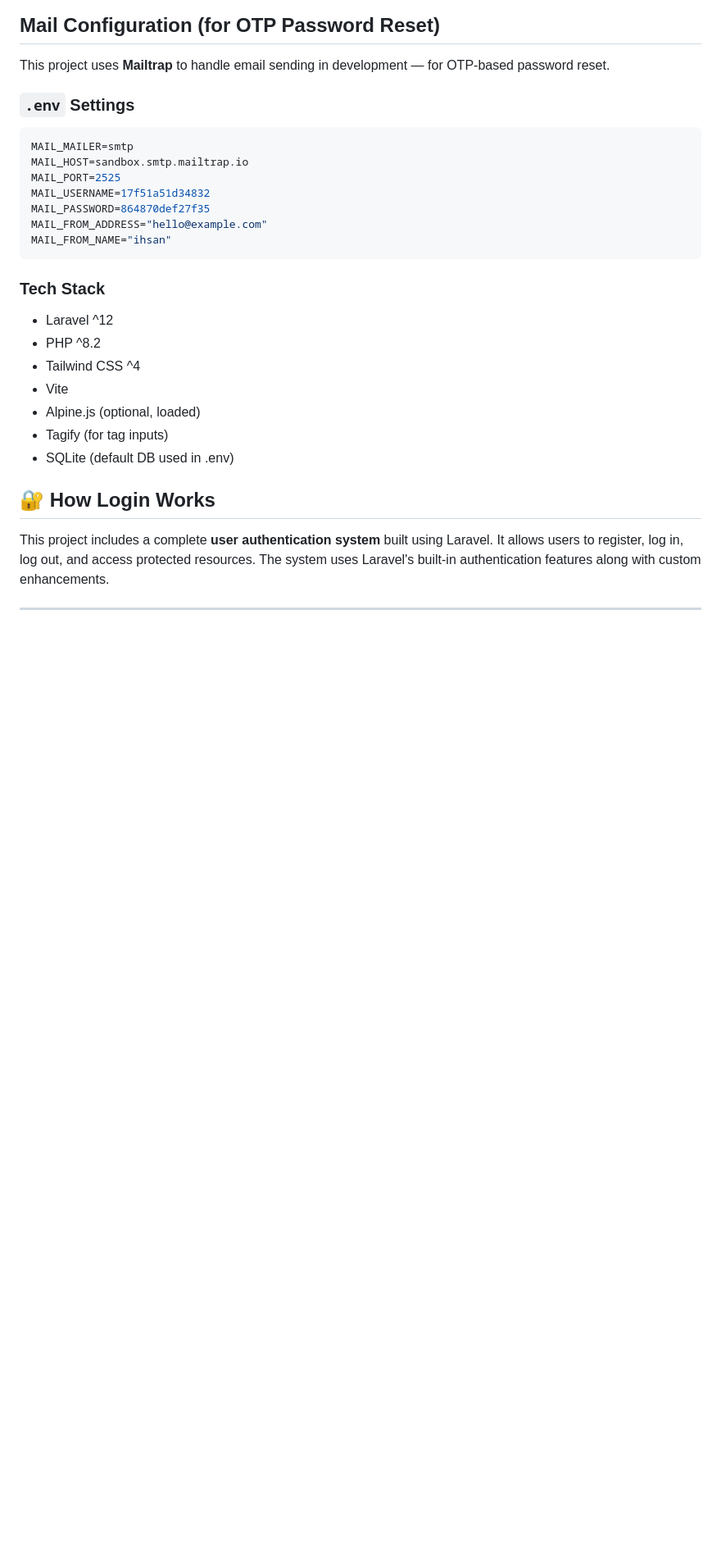
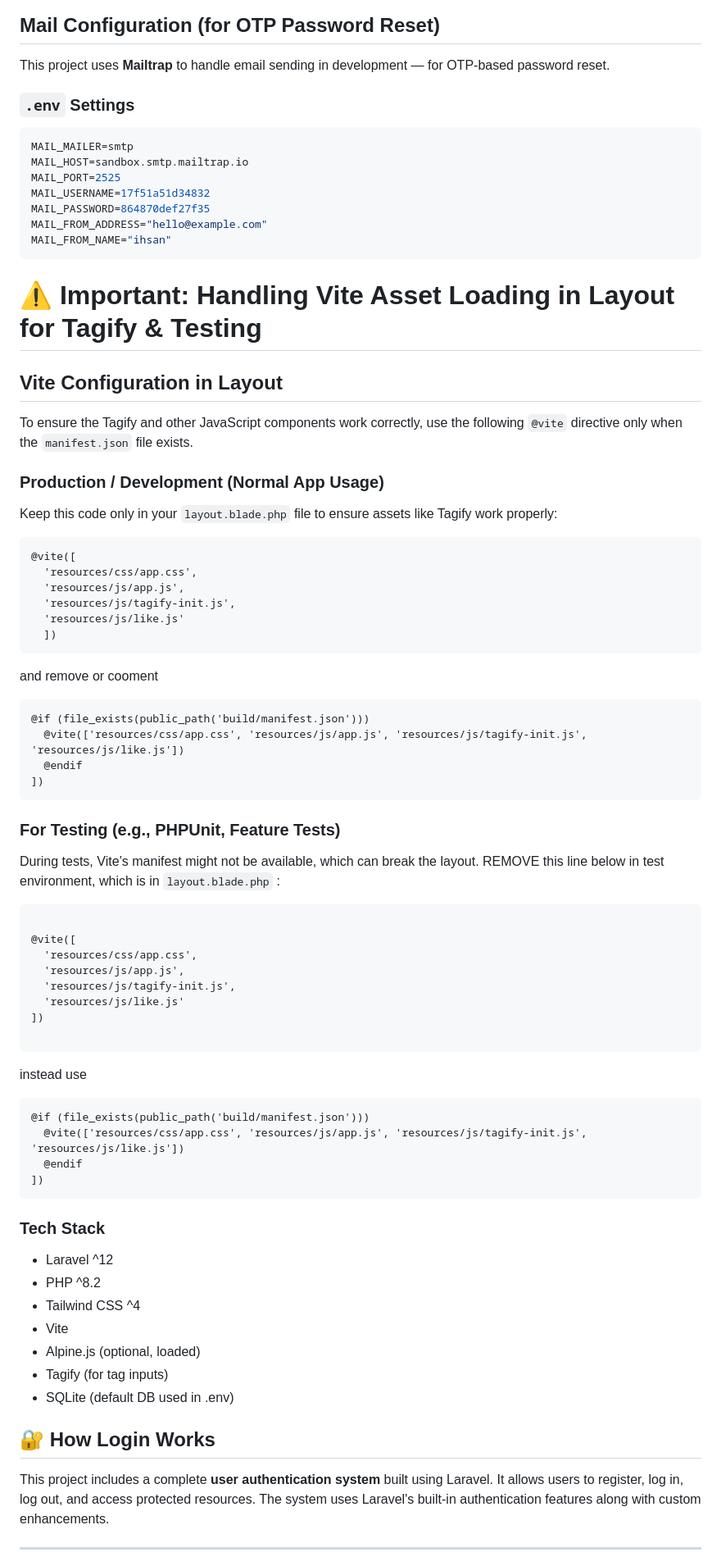
Before and after one commit to logiwolf/testjavaabu, a Markdown page: README.md, the part around the change printed below. Shown: that part at 82% size. Rendered like a GitHub page; blank space fills up the shorter version.

````diff
--- a/README.md
+++ b/README.md
@@ -125,7 +182,59 @@ MAIL_FROM_ADDRESS="hello@example.com"
 MAIL_FROM_NAME="ihsan"
 ```
 
+# ⚠️ Important: Handling Vite Asset Loading in Layout for Tagify & Testing
+
+##  Vite Configuration in Layout
+
+To ensure the Tagify and other JavaScript components work correctly, use the following `@vite` directive only when the `manifest.json` file exists.
+
+###  Production / Development (Normal App Usage)
+
+Keep this code only in your `layout.blade.php` file to ensure assets like Tagify work properly:
+
+```blade
+@vite([
+  'resources/css/app.css',
+  'resources/js/app.js',
+  'resources/js/tagify-init.js',
+  'resources/js/like.js'
+  ])
+```
+and remove or cooment
+```
+@if (file_exists(public_path('build/manifest.json')))
+  @vite(['resources/css/app.css', 'resources/js/app.js', 'resources/js/tagify-init.js', 'resources/js/like.js'])
+  @endif
+])
+```
+
+
+
+### For Testing (e.g., PHPUnit, Feature Tests)
+During tests, Vite’s manifest might not be available, which can break the layout.
+REMOVE this line below in test environment, which is in `layout.blade.php` :
+
+```
+
+@vite([
+  'resources/css/app.css',
+  'resources/js/app.js',
+  'resources/js/tagify-init.js',
+  'resources/js/like.js'
+])
+
+```
+instead use
+```
+@if (file_exists(public_path('build/manifest.json')))
+  @vite(['resources/css/app.css', 'resources/js/app.js', 'resources/js/tagify-init.js', 'resources/js/like.js'])
+  @endif
+])
+```
+
+
 ### Tech Stack
+
 
  - Laravel ^12
  - PHP ^8.2
````
Also changed, not shown: other parts of README.md (+74 -17 lines).
